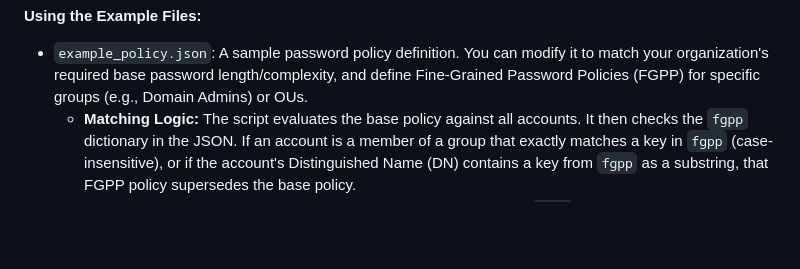
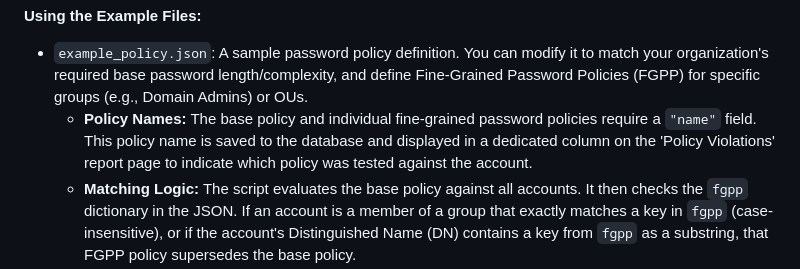
Before and after one commit to jcollins387/PassMetrics, a Markdown page: README.md, the part around the change. Drawn GitHub-style; blank space fills up the shorter version.

Commit message:
Update README to explain policy names
Co-authored-by: jcollins387 <68445089+jcollins387@users.noreply.github.com>

```diff
--- a/README.md
+++ b/README.md
@@ -51,6 +51,7 @@ python adpa.py \
 
 **Using the Example Files:**
 - `example_policy.json`: A sample password policy definition. You can modify it to match your organization's required base password length/complexity, and define Fine-Grained Password Policies (FGPP) for specific groups (e.g., Domain Admins) or OUs.
+  - **Policy Names:** The base policy and individual fine-grained password policies require a `"name"` field. This policy name is saved to the database and displayed in a dedicated column on the 'Policy Violations' report page to indicate which policy was tested against the account.
   - **Matching Logic:** The script evaluates the base policy against all accounts. It then checks the `fgpp` dictionary in the JSON. If an account is a member of a group that exactly matches a key in `fgpp` (case-insensitive), or if the account's Distinguished Name (DN) contains a key from `fgpp` as a substring, that FGPP policy supersedes the base policy.
   - **Precedence:** The script uses the *first* matching policy it finds in the `fgpp` dictionary. If a user is part of multiple groups that have defined FGPPs, the one listed first in your JSON file takes precedence.
 - `example_high_value_groups.txt`: A sample list of high value groups (one per line). Pass this file with the `--high-value` flag to track and filter cracked accounts belonging to these groups in the web report.
```
